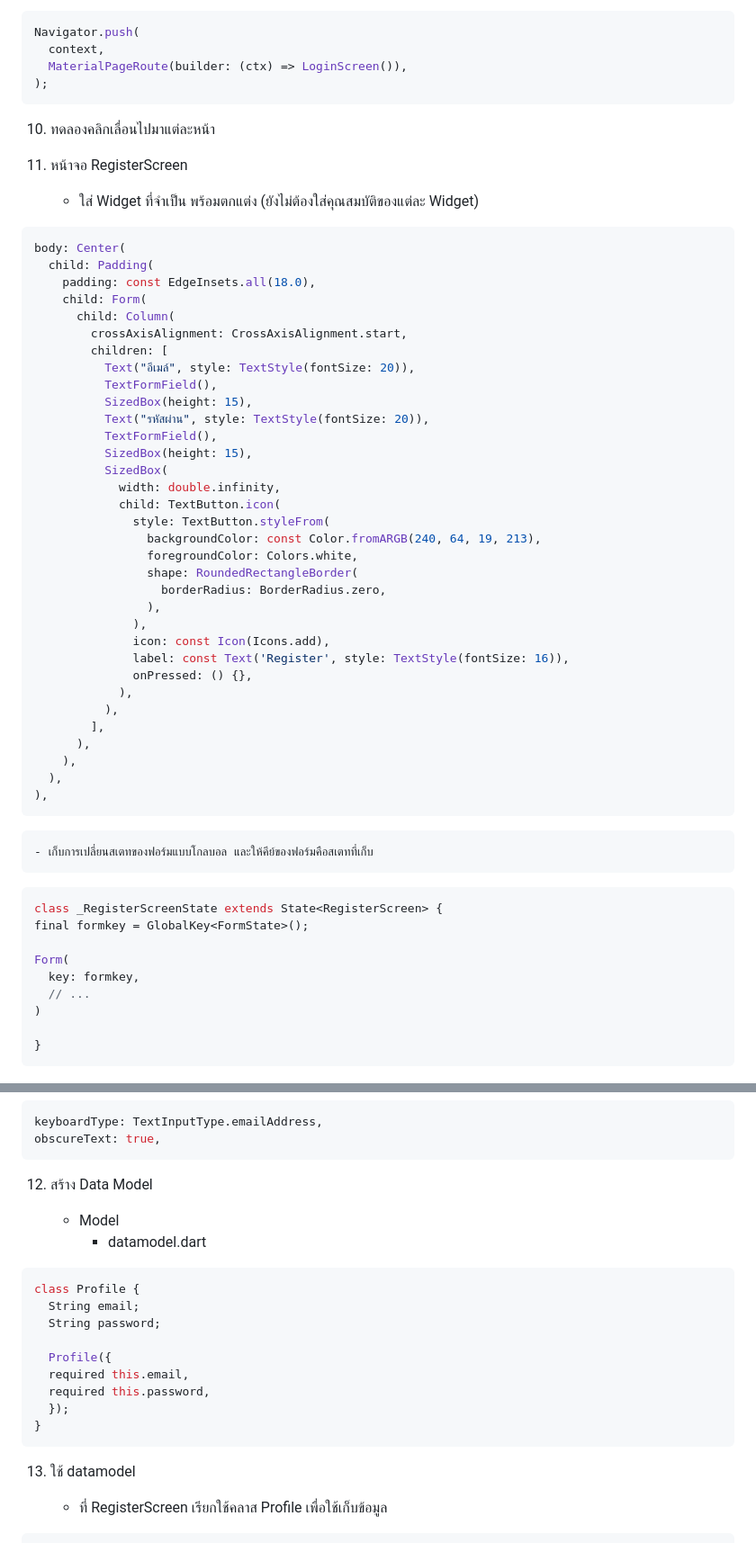
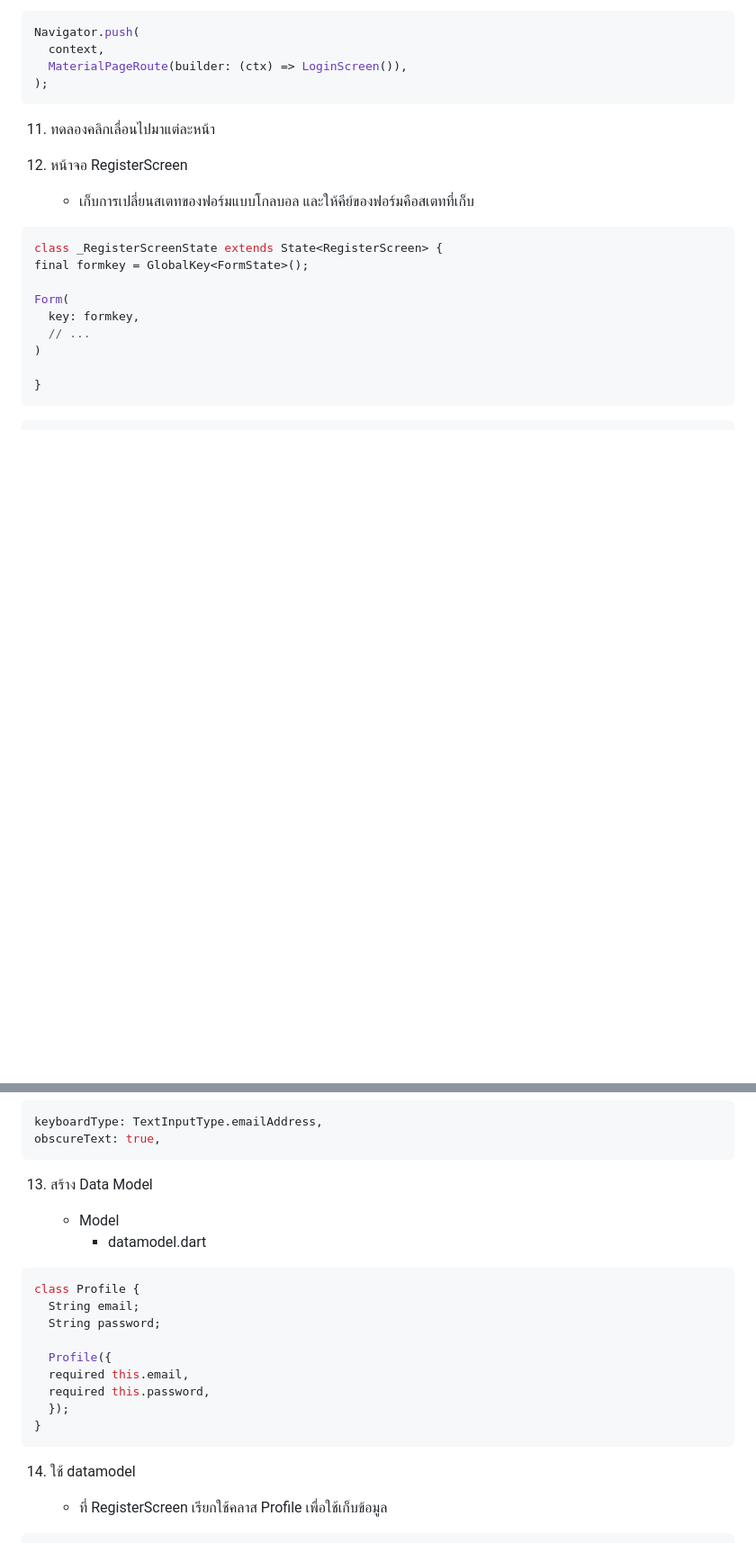
Before and after one commit to ApimukManoue/train_flutter, a Markdown page: flutter_firebase.md, 2 parts joined by grey strips. Shown at 90% size. GitHub-like rendering; blank space fills up the shorter version.

````diff
--- a/flutter_firebase.md
+++ b/flutter_firebase.md
@@ -276,47 +276,9 @@ Navigator.push(
 );
 ```
 
-10. ทดลองคลิกเลื่อนไปมาแต่ละหน้า
+11. ทดลองคลิกเลื่อนไปมาแต่ละหน้า
 
-11. หน้าจอ RegisterScreen
-
-    - ใส่ Widget ที่จำเป็น พร้อมตกแต่ง (ยังไม่ต้องใส่คุณสมบัติของแต่ละ Widget)
-
-```dart
-body: Center(
-  child: Padding(
-    padding: const EdgeInsets.all(18.0),
-    child: Form(
-      child: Column(
-        crossAxisAlignment: CrossAxisAlignment.start,
-        children: [
-          Text("อีเมล์", style: TextStyle(fontSize: 20)),
-          TextFormField(),
-          SizedBox(height: 15),
-          Text("รหัสผ่าน", style: TextStyle(fontSize: 20)),
-          TextFormField(),
-          SizedBox(height: 15),
-          SizedBox(
-            width: double.infinity,
-            child: TextButton.icon(
-              style: TextButton.styleFrom(
-                backgroundColor: const Color.fromARGB(240, 64, 19, 213),
-                foregroundColor: Colors.white,
-                shape: RoundedRectangleBorder(
-                  borderRadius: BorderRadius.zero,
-                ),
-              ),
-              icon: const Icon(Icons.add),
-              label: const Text('Register', style: TextStyle(fontSize: 16)),
-              onPressed: () {},
-            ),
-          ),
-        ],
-      ),
-    ),
-  ),
-),
-```
+12. หน้าจอ RegisterScreen
 
     - เก็บการเปลี่ยนสเตทของฟอร์มแบบโกลบอล และให้คีย์ของฟอร์มคือสเตทที่เก็บ
 
@@ -339,7 +301,7 @@ keyboardType: TextInputType.emailAddress,
 obscureText: true,
 ```
 
-12. สร้าง Data Model
+13. สร้าง Data Model
 
     - Model
       - datamodel.dart
@@ -356,7 +318,7 @@ class Profile {
 }
 ```
 
-13. ใช้ datamodel
+14. ใช้ datamodel
 
     - ที่ RegisterScreen เรียกใช้คลาส Profile เพื่อใช้เก็บข้อมูล
 
````
